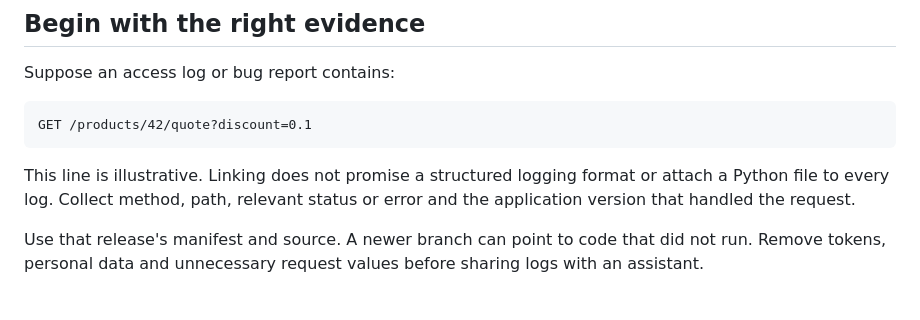
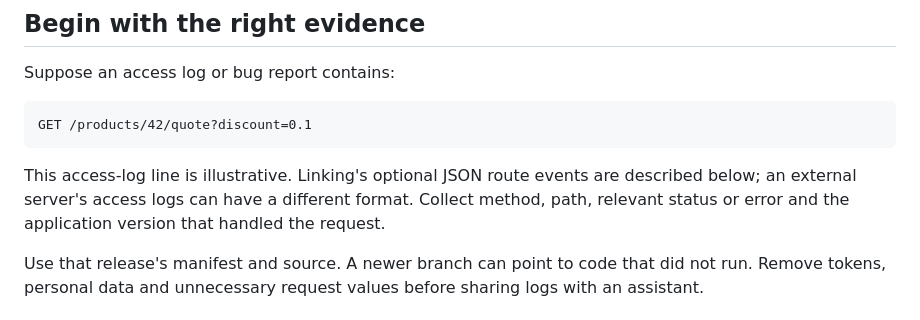
Before and after one commit to chipsi44/apizit-linking-examples, a Markdown page: docs/guides/trace-route-to-python.md, the part around the change. GitHub-like rendering.

Commit message:
docs(linking): clarify optional V1 route events (#18)

````diff
--- a/docs/guides/trace-route-to-python.md
+++ b/docs/guides/trace-route-to-python.md
@@ -12,7 +12,7 @@ Suppose an access log or bug report contains:
 GET /products/42/quote?discount=0.1
 ```
 
-This line is illustrative. Linking does not promise a structured logging format or attach a Python file to every log. Collect method, path, relevant status or error and the application version that handled the request.
+This access-log line is illustrative. Linking's optional JSON route events are described below; an external server's access logs can have a different format. Collect method, path, relevant status or error and the application version that handled the request.
 
 Use that release's manifest and source. A newer branch can point to code that did not run. Remove tokens, personal data and unnecessary request values before sharing logs with an assistant.
 
````
